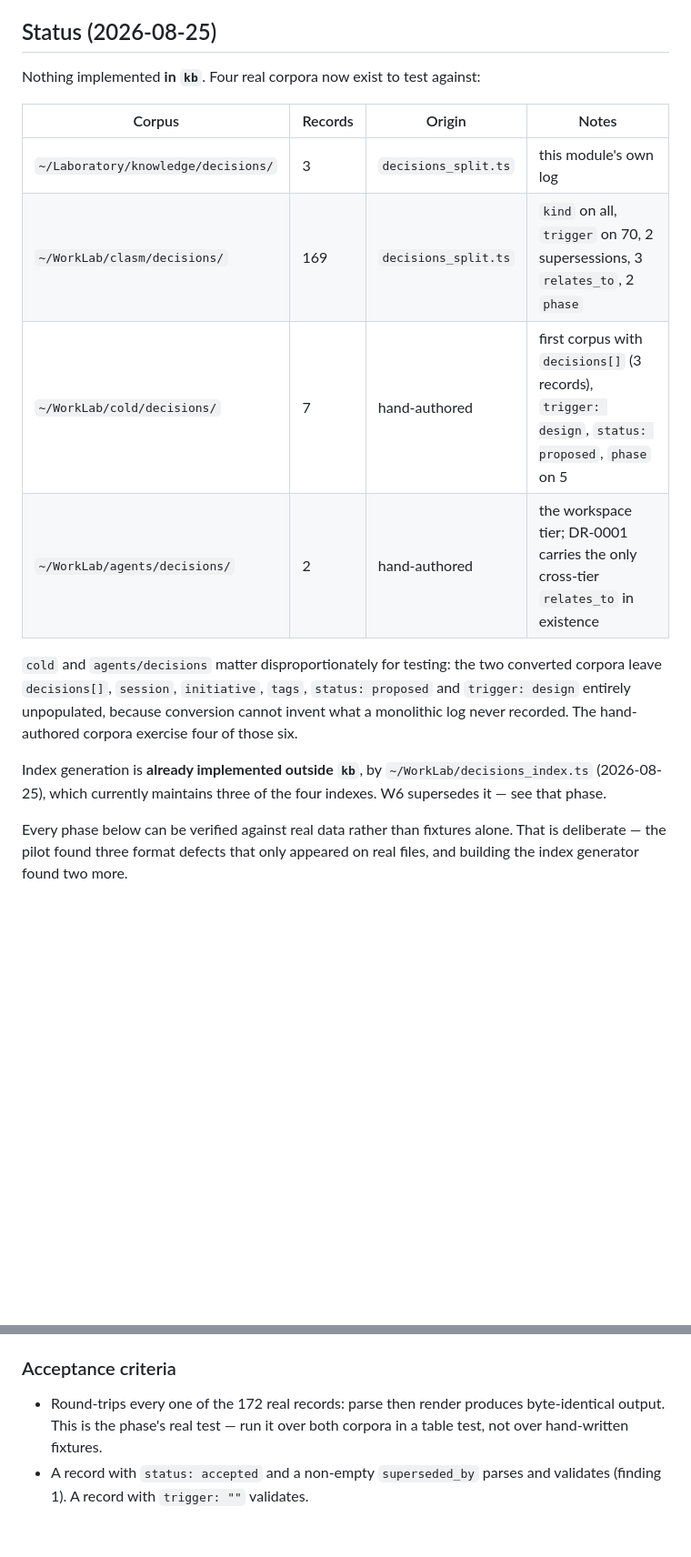
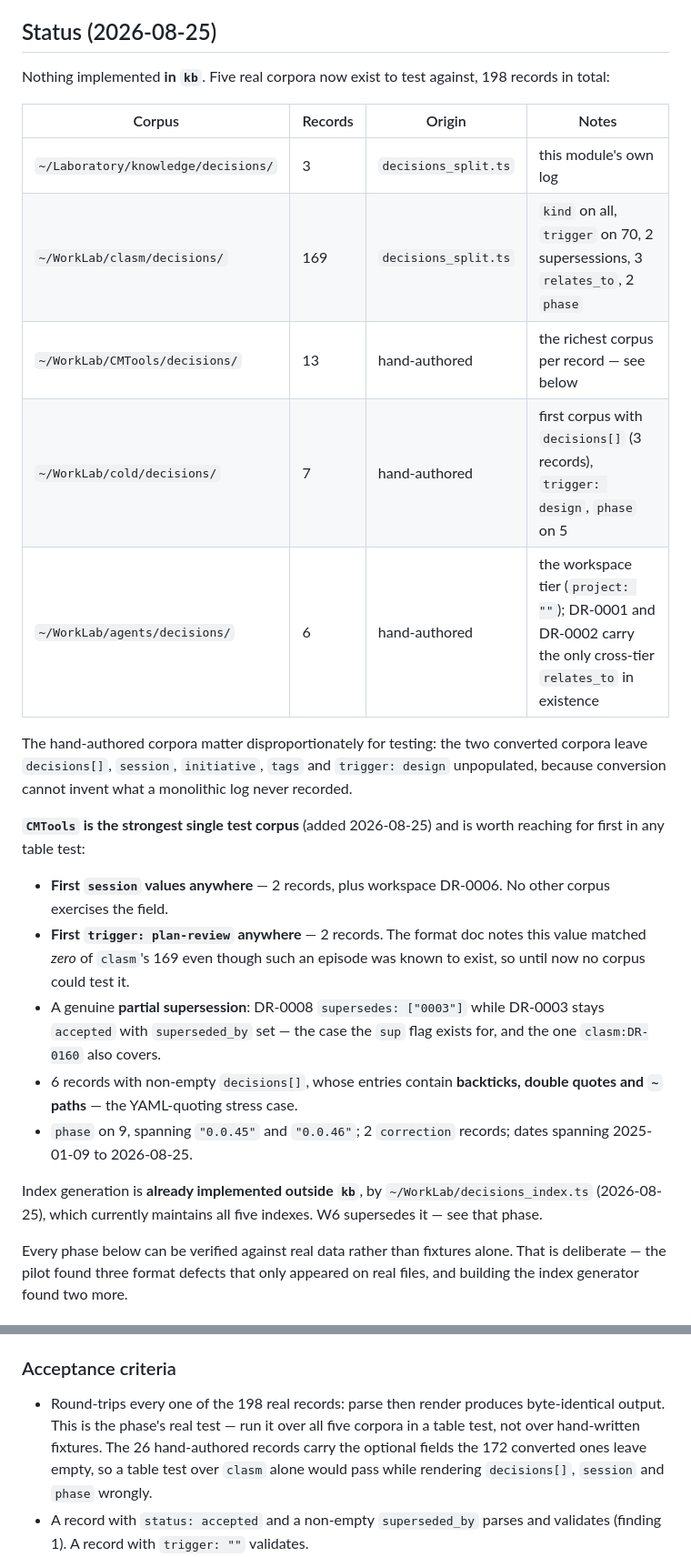
Before and after one commit to rsdoiel/knowledge, a Markdown page: decision-records-plan.md, 2 parts joined by grey strips. Shown at 91% size. Rendered like a GitHub page; blank space fills up the shorter version.

```diff
--- a/decision-records-plan.md
+++ b/decision-records-plan.md
@@ -14,24 +14,41 @@ covers, red confirmed first, matching this module's existing practice.
 
 ## Status (2026-08-25)
 
-Nothing implemented **in `kb`**. Four real corpora now exist to test against:
+Nothing implemented **in `kb`**. Five real corpora now exist to test against,
+198 records in total:
 
 | Corpus | Records | Origin | Notes |
 |---|---|---|---|
 | `~/Laboratory/knowledge/decisions/` | 3 | `decisions_split.ts` | this module's own log |
 | `~/WorkLab/clasm/decisions/` | 169 | `decisions_split.ts` | `kind` on all, `trigger` on 70, 2 supersessions, 3 `relates_to`, 2 `phase` |
-| `~/WorkLab/cold/decisions/` | 7 | hand-authored | first corpus with `decisions[]` (3 records), `trigger: design`, `status: proposed`, `phase` on 5 |
-| `~/WorkLab/agents/decisions/` | 2 | hand-authored | the workspace tier; DR-0001 carries the only cross-tier `relates_to` in existence |
+| `~/WorkLab/CMTools/decisions/` | 13 | hand-authored | the richest corpus per record — see below |
+| `~/WorkLab/cold/decisions/` | 7 | hand-authored | first corpus with `decisions[]` (3 records), `trigger: design`, `phase` on 5 |
+| `~/WorkLab/agents/decisions/` | 6 | hand-authored | the workspace tier (`project: ""`); DR-0001 and DR-0002 carry the only cross-tier `relates_to` in existence |
 
-`cold` and `agents/decisions` matter disproportionately for testing: the two
-converted corpora leave `decisions[]`, `session`, `initiative`, `tags`,
-`status: proposed` and `trigger: design` entirely unpopulated, because
-conversion cannot invent what a monolithic log never recorded. The
-hand-authored corpora exercise four of those six.
+The hand-authored corpora matter disproportionately for testing: the two
+converted corpora leave `decisions[]`, `session`, `initiative`, `tags` and
+`trigger: design` unpopulated, because conversion cannot invent what a
+monolithic log never recorded.
+
+**`CMTools` is the strongest single test corpus** (added 2026-08-25) and is
+worth reaching for first in any table test:
+
+- **First `session` values anywhere** — 2 records, plus workspace DR-0006. No
+  other corpus exercises the field.
+- **First `trigger: plan-review` anywhere** — 2 records. The format doc notes
+  this value matched *zero* of `clasm`'s 169 even though such an episode was
+  known to exist, so until now no corpus could test it.
+- A genuine **partial supersession**: DR-0008 `supersedes: ["0003"]` while
+  DR-0003 stays `accepted` with `superseded_by` set — the case the `sup` flag
+  exists for, and the one `clasm:DR-0160` also covers.
+- 6 records with non-empty `decisions[]`, whose entries contain **backticks,
+  double quotes and `~` paths** — the YAML-quoting stress case.
+- `phase` on 9, spanning `"0.0.45"` and `"0.0.46"`; 2 `correction` records;
+  dates spanning 2025-01-09 to 2026-08-25.
 
 Index generation is **already implemented outside `kb`**, by
-`~/WorkLab/decisions_index.ts` (2026-08-25), which currently maintains three
-of the four indexes. W6 supersedes it — see that phase.
+`~/WorkLab/decisions_index.ts` (2026-08-25), which currently maintains all
+five indexes. W6 supersedes it — see that phase.
 
 Every phase below can be verified against real data rather than fixtures
 alone. That is deliberate — the pilot found three format defects that only
@@ -110,9 +127,12 @@ obvious implementation is wrong:
 
 ### Acceptance criteria
 
-- Round-trips every one of the 172 real records: parse then render produces
-  byte-identical output. This is the phase's real test — run it over both
-  corpora in a table test, not over hand-written fixtures.
+- Round-trips every one of the 198 real records: parse then render produces
+  byte-identical output. This is the phase's real test — run it over all five
+  corpora in a table test, not over hand-written fixtures. The 26 hand-authored
+  records carry the optional fields the 172 converted ones leave empty, so a
+  table test over `clasm` alone would pass while rendering `decisions[]`,
+  `session` and `phase` wrongly.
 - A record with `status: accepted` and a non-empty `superseded_by` parses
   and validates (finding 1). A record with `trigger: ""` validates.
 - Titles containing `"`, backticks and `<>` survive the round trip —
```
Also changed, not shown: other parts of decision-records-plan.md (+19 -11 lines).
